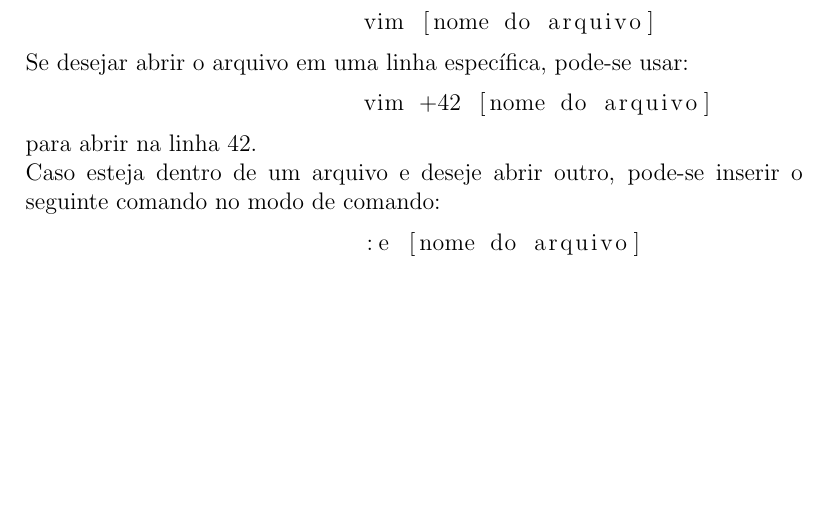
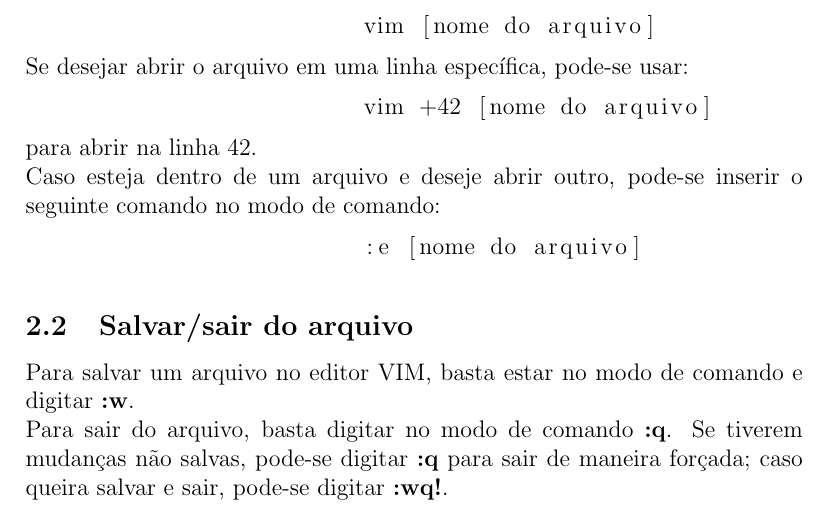
Before and after one commit to leirdan/my-vim-tutor, a LaTeX document (document.tex): part of page 4 of 4, cut so that both start at the same text, the shorter picture padded with empty space. Compiled offline with pdfLaTeX.

Commit message:
:sparkles: feat: seção 2.2 - salvar/sair do arquivo

```diff
--- a/document.tex
+++ b/document.tex
@@ -82,4 +82,7 @@
 		\begin{lstlisting}
 			:e [nome do arquivo]
 		\end{lstlisting}
+		\subsection{Salvar/sair do arquivo}
+		Para salvar um arquivo no editor VIM, basta estar no modo de comando e digitar \textbf{:w}. \\
+		Para sair do arquivo, basta digitar no modo de comando \textbf{:q}. Se tiverem mudanças não salvas, pode-se digitar \textbf{:q} para sair de maneira forçada; caso queira salvar e sair, pode-se digitar \textbf{:wq!}.
 \end{document}
```
Also changed, not shown: document.pdf.
